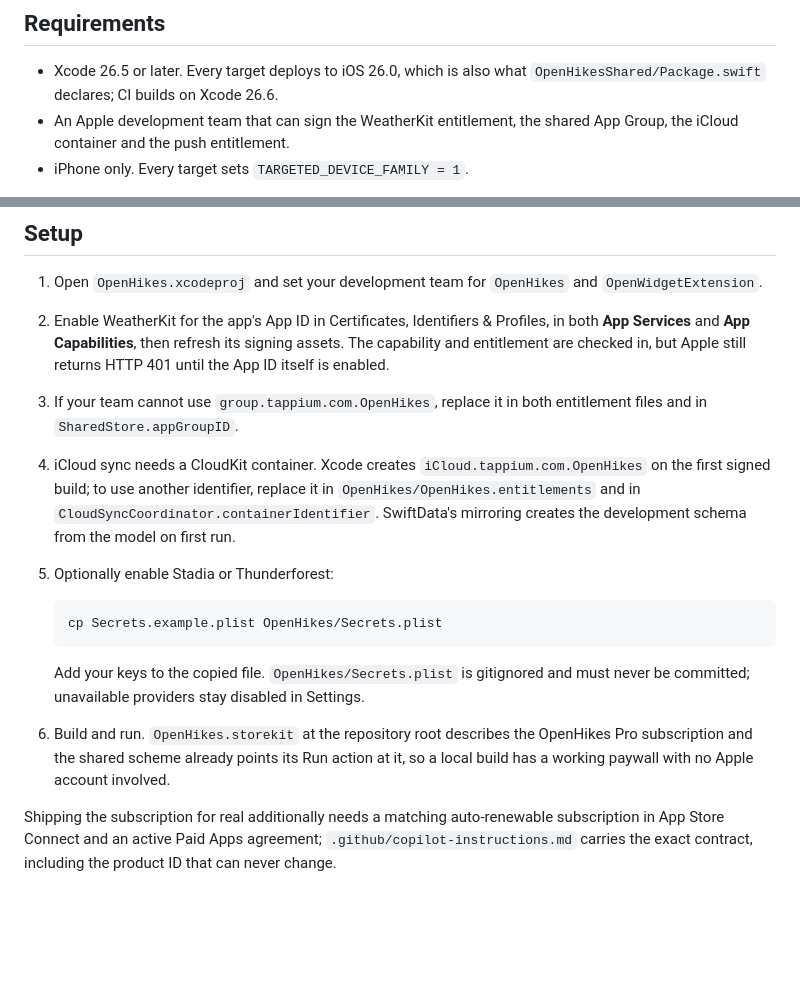
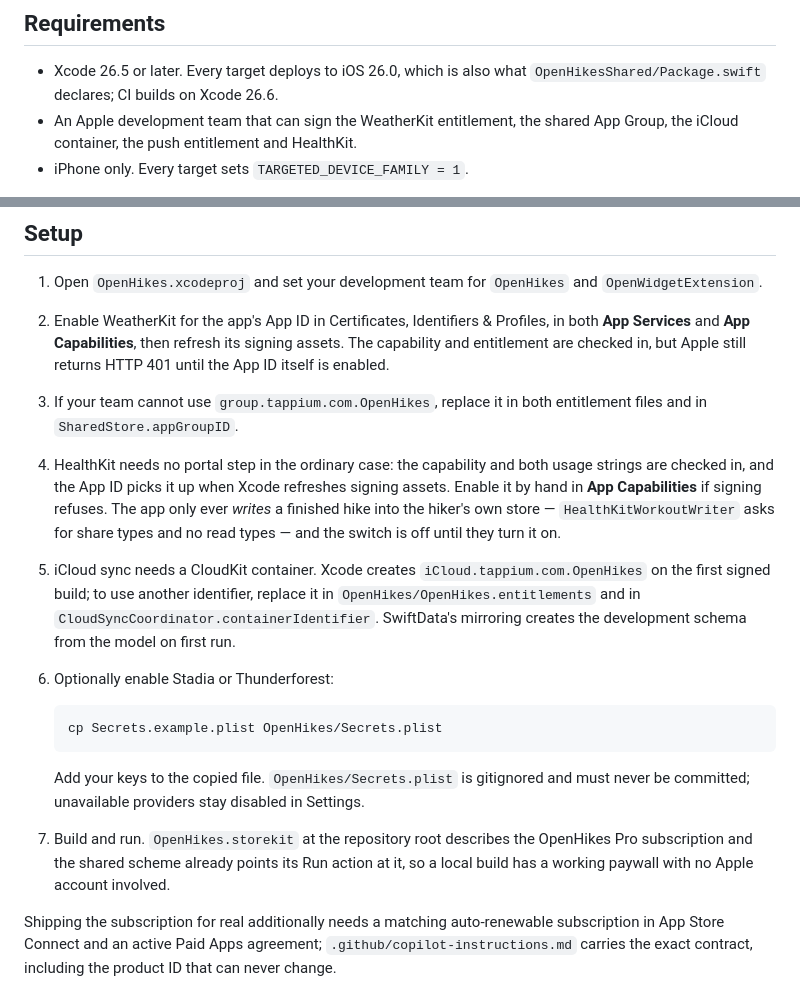
Before and after one commit to ZsomborRajki/OpenHikes, a Markdown page: README.md, 2 parts joined by grey strips. Rendered like a GitHub page; blank space fills up the shorter version.

Commit message:
Tell a new team it needs HealthKit too
Three setup lists named four signing capabilities and agreed with each other,
and the bundle has shipped five since #402: `OpenHikes.entitlements` sets
`com.apple.developer.healthkit`, `Info.plist` carries both usage strings, and
the privacy policy has a Health section. A capability missing from setup is a
build that will not sign on somebody else's team, for a reason the docs say
nothing about.

The README's numbered setup gains a step of its own, because HealthKit is the
capability least likely to need portal work — which is presumably how it was
missed — and because the write-only posture is worth stating where a reader is
deciding whether to grant it: `HealthKitWorkoutWriter` asks for share types and
no read types, and the switch is off until the hiker turns it on.

Fixes #432

Co-Authored-By: Claude Opus 5 <noreply@anthropic.com>

````diff
--- a/README.md
+++ b/README.md
@@ -22,7 +22,7 @@ That is local-first with one deliberate exception. There is no OpenHikes account
 
 - Xcode 26.5 or later. Every target deploys to iOS 26.0, which is also what
   `OpenHikesShared/Package.swift` declares; CI builds on Xcode 26.6.
-- An Apple development team that can sign the WeatherKit entitlement, the shared App Group, the iCloud container and the push entitlement.
+- An Apple development team that can sign the WeatherKit entitlement, the shared App Group, the iCloud container, the push entitlement and HealthKit.
 - iPhone only. Every target sets `TARGETED_DEVICE_FAMILY = 1`.
 
 OpenStreetMap is the keyless default and Apple Maps needs no key either. Stadia and Thunderforest require build-time API keys *and* a paid subscription with each vendor, whose terms forbid using them free of charge in a shipping app — in OpenHikes they sit behind a monthly subscription, OpenHikes Pro, which is what pays for them, along with saving a whole route's Stadia map for offline use — Thunderforest's licence reserves pre-caching for a plan this app is not on. Everything else in the app, the community feature included, is free. A build without keys shows them locked, and OpenStreetMap keeps working.
@@ -32,8 +32,9 @@ OpenStreetMap is the keyless default and Apple Maps needs no key either. Stadia
 1. Open `OpenHikes.xcodeproj` and set your development team for `OpenHikes` and `OpenWidgetExtension`.
 2. Enable WeatherKit for the app's App ID in Certificates, Identifiers & Profiles, in both **App Services** and **App Capabilities**, then refresh its signing assets. The capability and entitlement are checked in, but Apple still returns HTTP 401 until the App ID itself is enabled.
 3. If your team cannot use `group.tappium.com.OpenHikes`, replace it in both entitlement files and in `SharedStore.appGroupID`.
-4. iCloud sync needs a CloudKit container. Xcode creates `iCloud.tappium.com.OpenHikes` on the first signed build; to use another identifier, replace it in `OpenHikes/OpenHikes.entitlements` and in `CloudSyncCoordinator.containerIdentifier`. SwiftData's mirroring creates the development schema from the model on first run.
-5. Optionally enable Stadia or Thunderforest:
+4. HealthKit needs no portal step in the ordinary case: the capability and both usage strings are checked in, and the App ID picks it up when Xcode refreshes signing assets. Enable it by hand in **App Capabilities** if signing refuses. The app only ever *writes* a finished hike into the hiker's own store — `HealthKitWorkoutWriter` asks for share types and no read types — and the switch is off until they turn it on.
+5. iCloud sync needs a CloudKit container. Xcode creates `iCloud.tappium.com.OpenHikes` on the first signed build; to use another identifier, replace it in `OpenHikes/OpenHikes.entitlements` and in `CloudSyncCoordinator.containerIdentifier`. SwiftData's mirroring creates the development schema from the model on first run.
+6. Optionally enable Stadia or Thunderforest:
 
    ```sh
    cp Secrets.example.plist OpenHikes/Secrets.plist
@@ -41,7 +42,7 @@ OpenStreetMap is the keyless default and Apple Maps needs no key either. Stadia
 
    Add your keys to the copied file. `OpenHikes/Secrets.plist` is gitignored and must never be committed; unavailable providers stay disabled in Settings.
 
-6. Build and run. `OpenHikes.storekit` at the repository root describes the OpenHikes Pro subscription and the shared scheme already points its Run action at it, so a local build has a working paywall with no Apple account involved.
+7. Build and run. `OpenHikes.storekit` at the repository root describes the OpenHikes Pro subscription and the shared scheme already points its Run action at it, so a local build has a working paywall with no Apple account involved.
 
 Shipping the subscription for real additionally needs a matching auto-renewable subscription in App Store Connect and an active Paid Apps agreement; `.github/copilot-instructions.md` carries the exact contract, including the product ID that can never change.
 
````
Also changed, not shown: .github/copilot-instructions.md (+1 -1 lines), CONTRIBUTING.md (+1 -1 lines).
